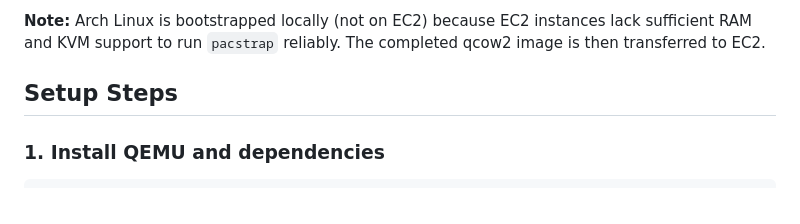
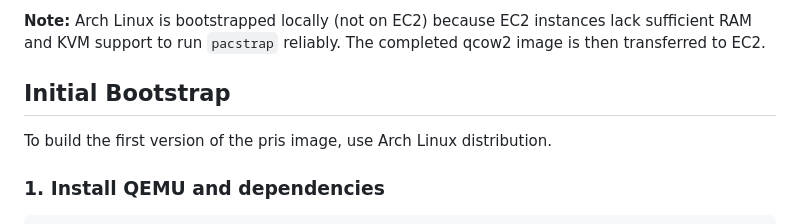
Before and after one commit to good-game-humans/pris, a Markdown page: setup/aws/aws-qemu-setup.md, the part around the change. Drawn GitHub-style.

Commit message:
Clarify aws-qemu-setup.md initial bootstrap section
Co-Authored-By: Claude Sonnet 4.6 <noreply@anthropic.com>

````diff
--- a/setup/aws/aws-qemu-setup.md
+++ b/setup/aws/aws-qemu-setup.md
@@ -10,7 +10,9 @@ QEMU virtualized environment for building Linux From Scratch (LFS) on AWS EC2.
 sufficient RAM and KVM support to run `pacstrap` reliably. The completed qcow2 image
 is then transferred to EC2.
 
-## Setup Steps
+## Initial Bootstrap
+
+To build the first version of the pris image, use Arch Linux distribution.
 
 ### 1. Install QEMU and dependencies
 ```bash
````
